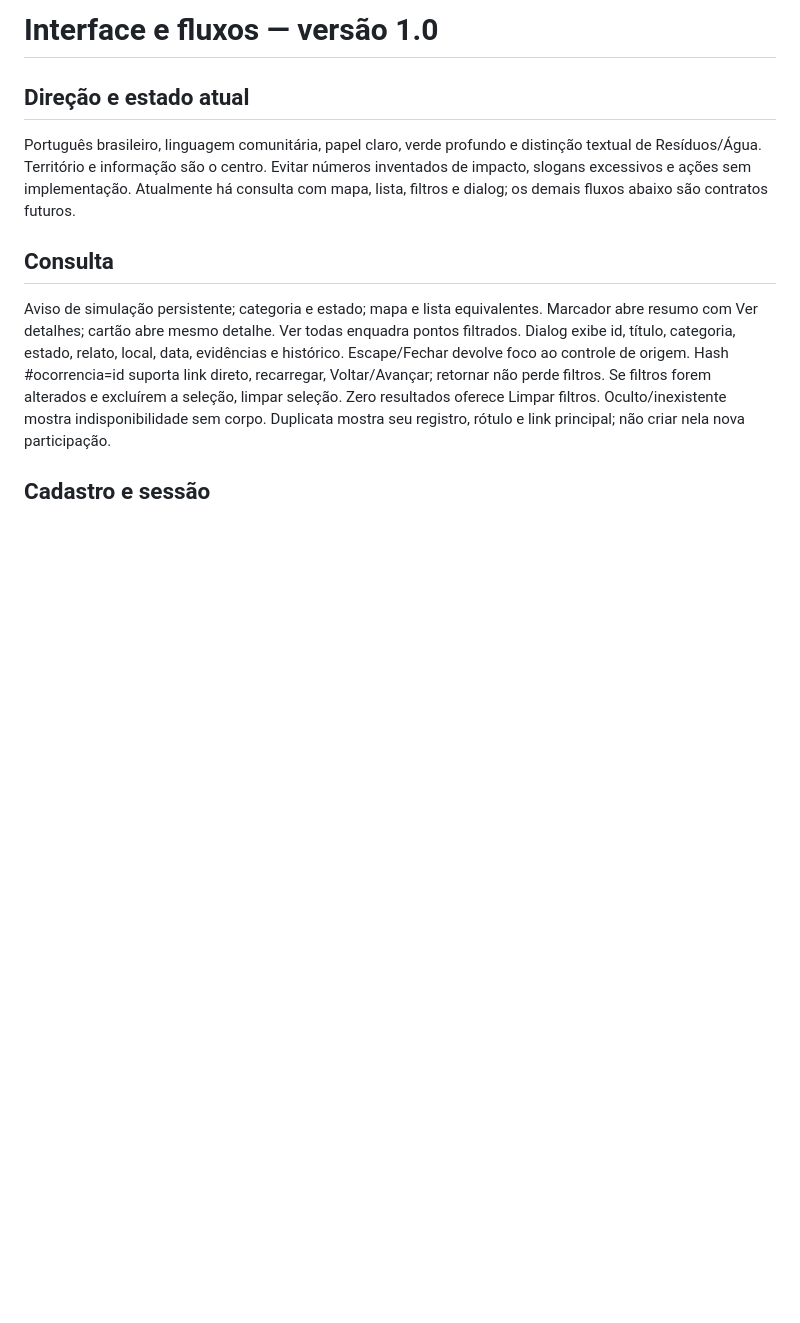
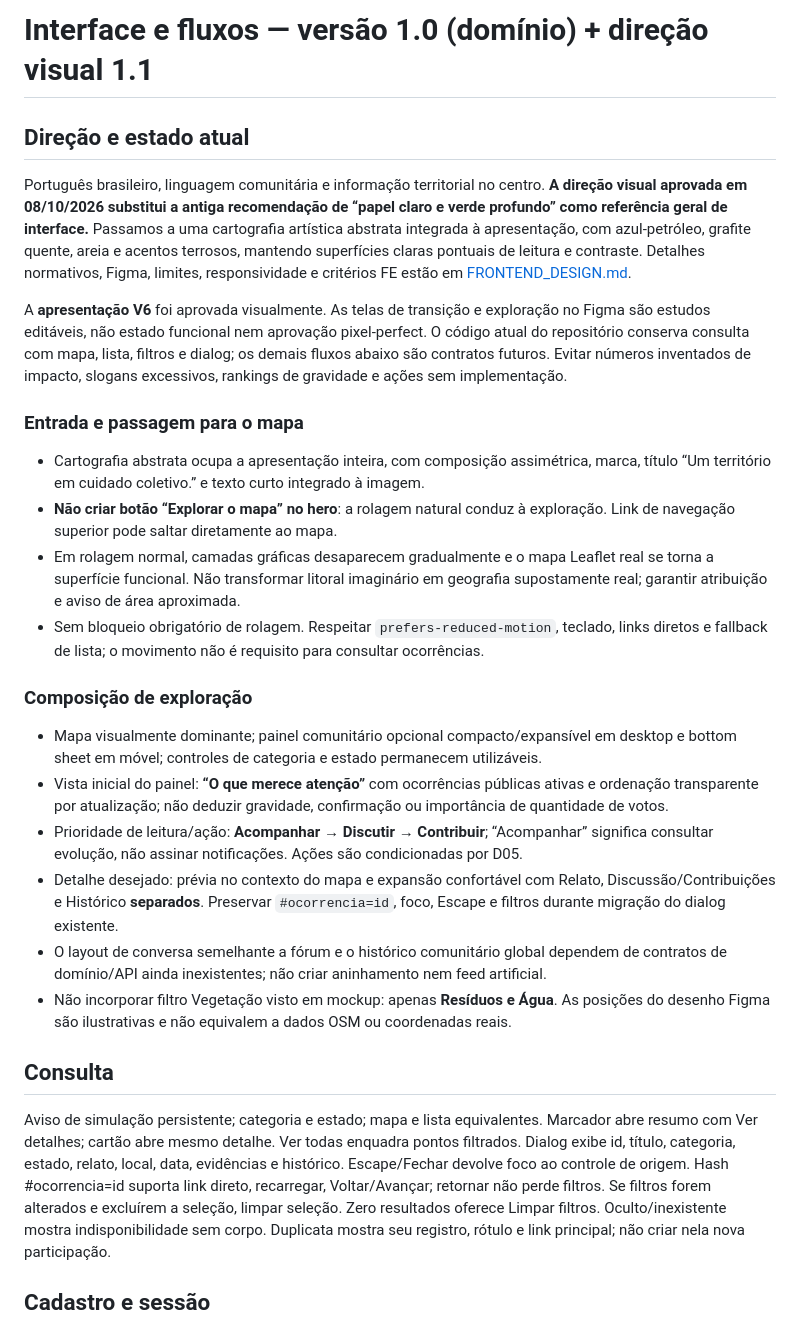
Before and after one commit to IGORtss/CuidAcao, a Markdown page: docs/UX.md, the part around the change. Drawn GitHub-style; blank space fills up the shorter version.

Commit message:
docs(frontend): alinhar docs/UX.md com identidade V6 e roadmap

```diff
--- a/docs/UX.md
+++ b/docs/UX.md
@@ -1,7 +1,23 @@
-# Interface e fluxos — versão 1.0
+# Interface e fluxos — versão 1.0 (domínio) + direção visual 1.1
 
 ## Direção e estado atual
-Português brasileiro, linguagem comunitária, papel claro, verde profundo e distinção textual de Resíduos/Água. Território e informação são o centro. Evitar números inventados de impacto, slogans excessivos e ações sem implementação. Atualmente há consulta com mapa, lista, filtros e dialog; os demais fluxos abaixo são contratos futuros.
+Português brasileiro, linguagem comunitária e informação territorial no centro. **A direção visual aprovada em 08/10/2026 substitui a antiga recomendação de “papel claro e verde profundo” como referência geral de interface.** Passamos a uma cartografia artística abstrata integrada à apresentação, com azul-petróleo, grafite quente, areia e acentos terrosos, mantendo superfícies claras pontuais de leitura e contraste. Detalhes normativos, Figma, limites, responsividade e critérios FE estão em [FRONTEND_DESIGN.md](FRONTEND_DESIGN.md).
+
+A **apresentação V6** foi aprovada visualmente. As telas de transição e exploração no Figma são estudos editáveis, não estado funcional nem aprovação pixel-perfect. O código atual do repositório conserva consulta com mapa, lista, filtros e dialog; os demais fluxos abaixo são contratos futuros. Evitar números inventados de impacto, slogans excessivos, rankings de gravidade e ações sem implementação.
+
+### Entrada e passagem para o mapa
+- Cartografia abstrata ocupa a apresentação inteira, com composição assimétrica, marca, título “Um território em cuidado coletivo.” e texto curto integrado à imagem.
+- **Não criar botão “Explorar o mapa” no hero**: a rolagem natural conduz à exploração. Link de navegação superior pode saltar diretamente ao mapa.
+- Em rolagem normal, camadas gráficas desaparecem gradualmente e o mapa Leaflet real se torna a superfície funcional. Não transformar litoral imaginário em geografia supostamente real; garantir atribuição e aviso de área aproximada.
+- Sem bloqueio obrigatório de rolagem. Respeitar `prefers-reduced-motion`, teclado, links diretos e fallback de lista; o movimento não é requisito para consultar ocorrências.
+
+### Composição de exploração
+- Mapa visualmente dominante; painel comunitário opcional compacto/expansível em desktop e bottom sheet em móvel; controles de categoria e estado permanecem utilizáveis.
+- Vista inicial do painel: **“O que merece atenção”** com ocorrências públicas ativas e ordenação transparente por atualização; não deduzir gravidade, confirmação ou importância de quantidade de votos.
+- Prioridade de leitura/ação: **Acompanhar → Discutir → Contribuir**; “Acompanhar” significa consultar evolução, não assinar notificações. Ações são condicionadas por D05.
+- Detalhe desejado: prévia no contexto do mapa e expansão confortável com Relato, Discussão/Contribuições e Histórico **separados**. Preservar `#ocorrencia=id`, foco, Escape e filtros durante migração do dialog existente.
+- O layout de conversa semelhante a fórum e o histórico comunitário global dependem de contratos de domínio/API ainda inexistentes; não criar aninhamento nem feed artificial.
+- Não incorporar filtro Vegetação visto em mockup: apenas **Resíduos e Água**. As posições do desenho Figma são ilustrativas e não equivalem a dados OSM ou coordenadas reais.
 
 ## Consulta
 Aviso de simulação persistente; categoria e estado; mapa e lista equivalentes. Marcador abre resumo com Ver detalhes; cartão abre mesmo detalhe. Ver todas enquadra pontos filtrados. Dialog exibe id, título, categoria, estado, relato, local, data, evidências e histórico. Escape/Fechar devolve foco ao controle de origem. Hash #ocorrencia=id suporta link direto, recarregar, Voltar/Avançar; retornar não perde filtros. Se filtros forem alterados e excluírem a seleção, limpar seleção. Zero resultados oferece Limpar filtros. Oculto/inexistente mostra indisponibilidade sem corpo. Duplicata mostra seu registro, rótulo e link principal; não criar nela nova participação.
```
